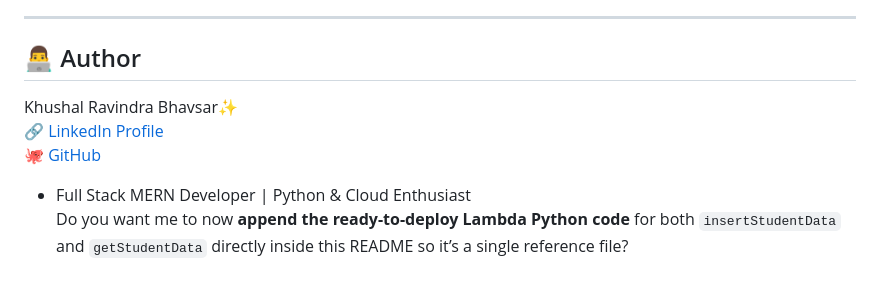
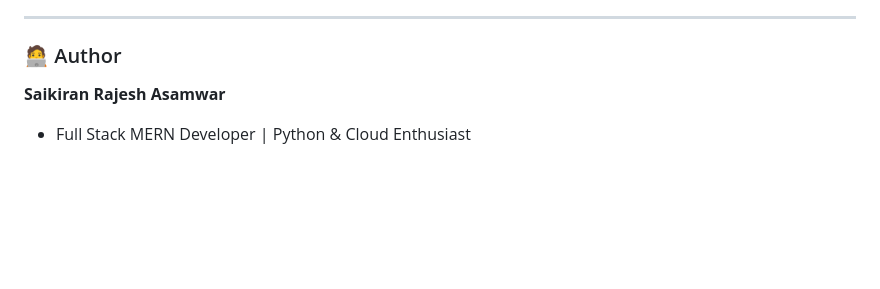
Before and after one commit to SaikiranAsamwar/Serverless-Student-Management-System-using-AWS, a Markdown page: README.MD, the part around the change. GitHub-like rendering; blank space fills up the shorter version.

```diff
--- a/README.MD
+++ b/README.MD
@@ -135,9 +135,7 @@ python Python/getStudents.py
 
 ---
 
-## 👨‍💻 Author
-Khushal Ravindra Bhavsar✨
-🔗 [LinkedIn Profile](https://www.linkedin.com/in/khushal-bhavsar-/)
-🐙 [GitHub](https://github.com/Khushal41)
+### 🧑‍💻 Author
+
+**Saikiran Rajesh Asamwar**
 - Full Stack MERN Developer | Python & Cloud Enthusiast
-Do you want me to now **append the ready-to-deploy Lambda Python code** for both `insertStudentData` and `getStudentData` directly inside this README so it’s a single reference file?
```
